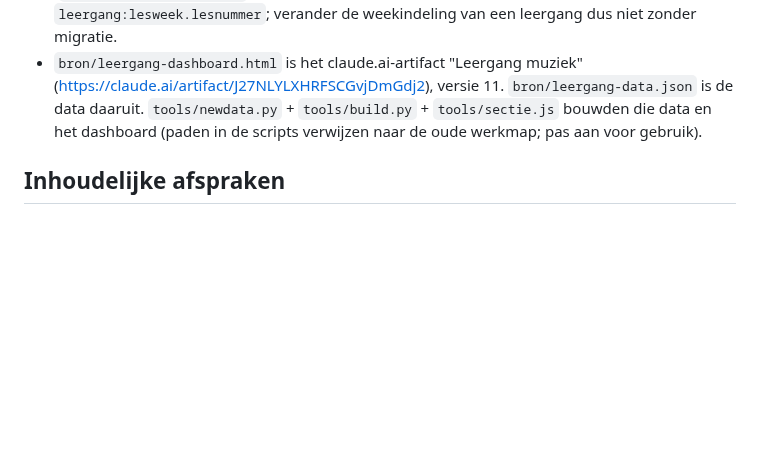
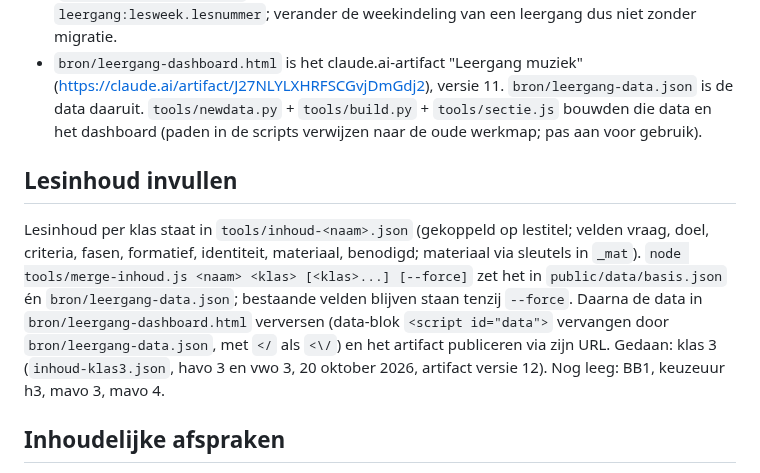
Before and after one commit to fnieuwenhuyzen-rgb/dashboard-docent, a Markdown page: CLAUDE.md, the part around the change. Drawn GitHub-style; blank space fills up the shorter version.

Commit message:
Notitie: werkwijze lesinhoud invullen

```diff
--- a/CLAUDE.md
+++ b/CLAUDE.md
@@ -33,6 +33,10 @@ GitHub-koppeling klaar op 20 oktober 2026 (avond): repository https://github.com
 - Eigen staat van Frans (rooster, voortgang, aanpassingen per les, sectie-afvinkingen) staat los daarvan in localStorage (`lesdag-staat`) en, na inloggen, in OneDrive (`Apps/Lesdag/lesdag.json`). Een nieuwe basis.json overschrijft die niet. Les-id's zijn `leergang:lesweek.lesnummer`; verander de weekindeling van een leergang dus niet zonder migratie.
 - `bron/leergang-dashboard.html` is het claude.ai-artifact "Leergang muziek" (https://claude.ai/artifact/J27NLYLXHRFSCGvjDmGdj2), versie 11. `bron/leergang-data.json` is de data daaruit. `tools/newdata.py` + `tools/build.py` + `tools/sectie.js` bouwden die data en het dashboard (paden in de scripts verwijzen naar de oude werkmap; pas aan voor gebruik).
 
+## Lesinhoud invullen
+
+Lesinhoud per klas staat in `tools/inhoud-<naam>.json` (gekoppeld op lestitel; velden vraag, doel, criteria, fasen, formatief, identiteit, materiaal, benodigd; materiaal via sleutels in `_mat`). `node tools/merge-inhoud.js <naam> <klas> [<klas>...] [--force]` zet het in `public/data/basis.json` én `bron/leergang-data.json`; bestaande velden blijven staan tenzij `--force`. Daarna de data in `bron/leergang-dashboard.html` verversen (data-blok `<script id="data">` vervangen door `bron/leergang-data.json`, met `</` als `<\/`) en het artifact publiceren via zijn URL. Gedaan: klas 3 (`inhoud-klas3.json`, havo 3 en vwo 3, 20 oktober 2026, artifact versie 12). Nog leeg: BB1, keuzeuur h3, mavo 3, mavo 4.
+
 ## Inhoudelijke afspraken
 
 - Klas 3 (havo 3, vwo 3): periode 2 is een eigen songbox op basis van **Way Maker** (Sinach), basis voor PTO P1. De songbox moet nog gemaakt worden; eerst onderzoeken hoe Musicbox-musicsheets zijn opgebouwd (Frans moet daarvoor inloggen in Musicbox of de map 01 Onderbouw muziek delen). Geen volledige songteksten opnemen (auteursrecht).
```
